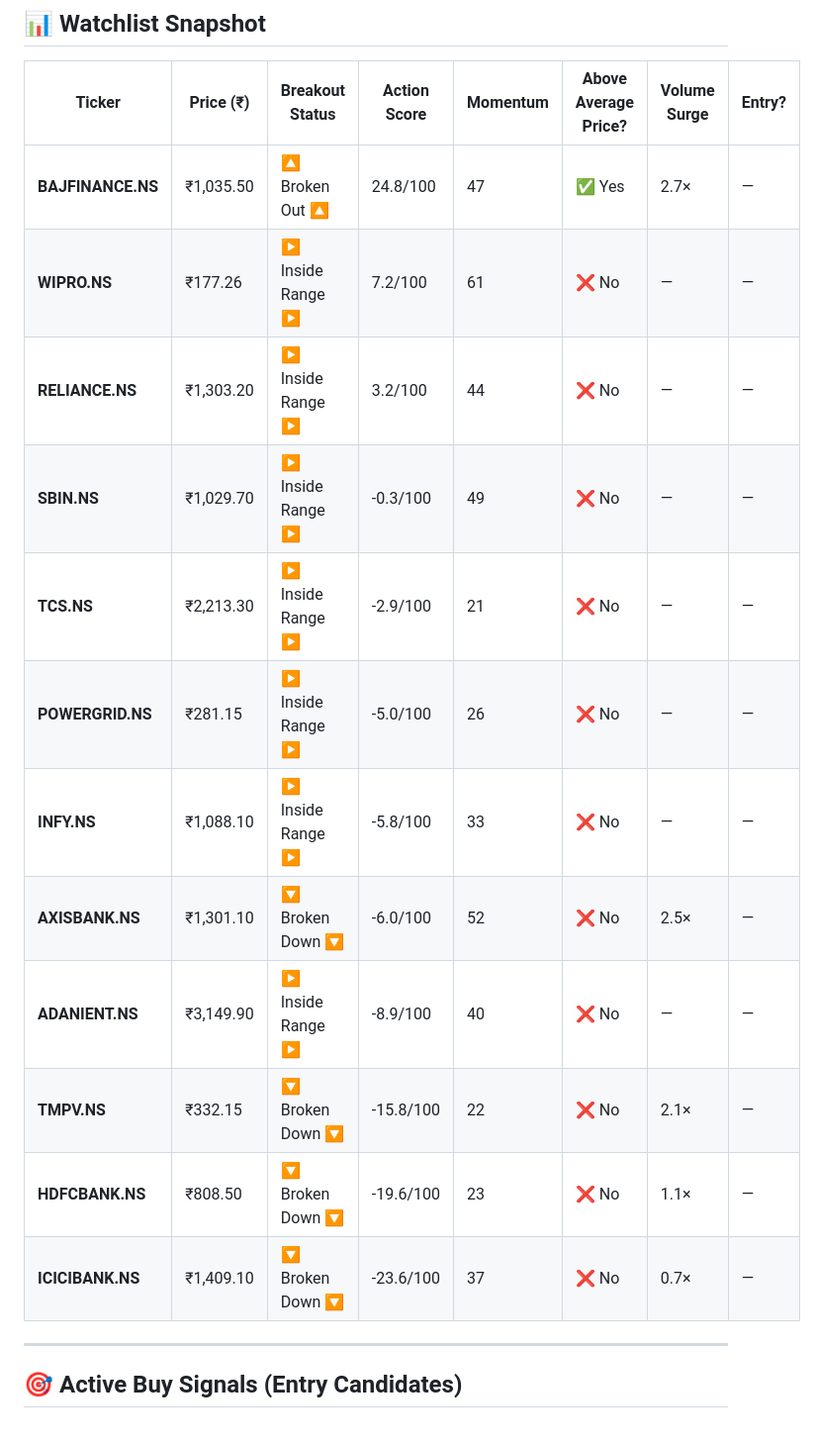
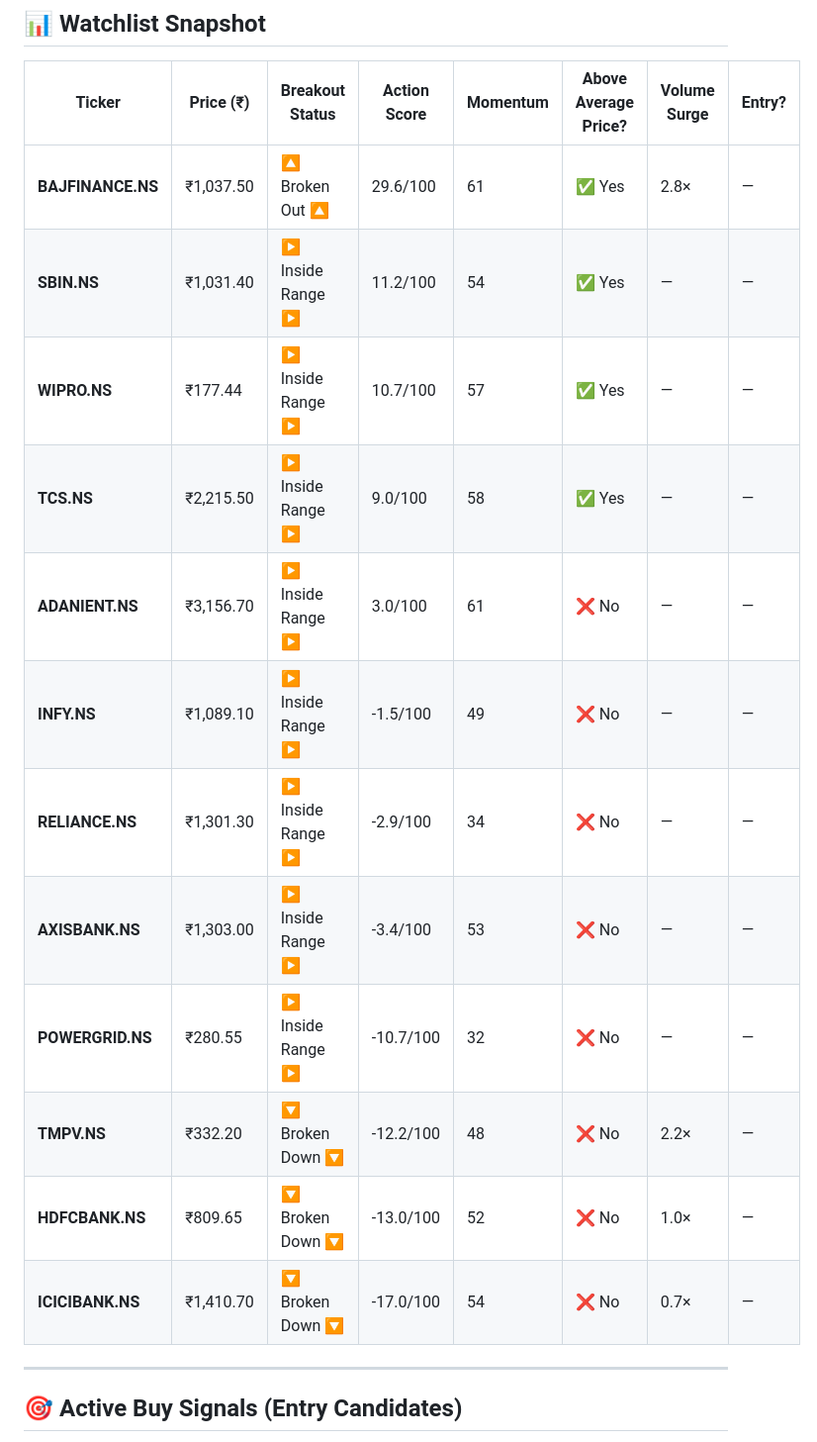
Before and after one commit to Adityak2002/trading-advisor, a Markdown page: reports/2026-07-16/intraday_report.md, the part around one of its changes. Shown at 99% size. Rendered like a GitHub page.

```diff
--- a/reports/2026-07-16/intraday_report.md
+++ b/reports/2026-07-16/intraday_report.md
@@ -39,18 +37,18 @@ The market is currently in a **"Wait and Watch"** phase. Most stocks are trading
 
 | Ticker | Price (₹) | Breakout Status | Action Score | Momentum | Above Average Price? | Volume Surge | Entry? |
 |--------|-----------|-----------------|--------------|----------|----------------------|--------------|--------|
-| **BAJFINANCE.NS** | ₹1,035.50 | 🔼 Broken Out 🔼 | 24.8/100 | 47 | ✅ Yes | 2.7× | — |
-| **WIPRO.NS** | ₹177.26 | ▶ Inside Range ▶ | 7.2/100 | 61 | ❌ No | — | — |
-| **RELIANCE.NS** | ₹1,303.20 | ▶ Inside Range ▶ | 3.2/100 | 44 | ❌ No | — | — |
-| **SBIN.NS** | ₹1,029.70 | ▶ Inside Range ▶ | -0.3/100 | 49 | ❌ No | — | — |
-| **TCS.NS** | ₹2,213.30 | ▶ Inside Range ▶ | -2.9/100 | 21 | ❌ No | — | — |
-| **POWERGRID.NS** | ₹281.15 | ▶ Inside Range ▶ | -5.0/100 | 26 | ❌ No | — | — |
-| **INFY.NS** | ₹1,088.10 | ▶ Inside Range ▶ | -5.8/100 | 33 | ❌ No | — | — |
-| **AXISBANK.NS** | ₹1,301.10 | 🔽 Broken Down 🔽 | -6.0/100 | 52 | ❌ No | 2.5× | — |
-| **ADANIENT.NS** | ₹3,149.90 | ▶ Inside Range ▶ | -8.9/100 | 40 | ❌ No | — | — |
-| **TMPV.NS** | ₹332.15 | 🔽 Broken Down 🔽 | -15.8/100 | 22 | ❌ No | 2.1× | — |
-| **HDFCBANK.NS** | ₹808.50 | 🔽 Broken Down 🔽 | -19.6/100 | 23 | ❌ No | 1.1× | — |
-| **ICICIBANK.NS** | ₹1,409.10 | 🔽 Broken Down 🔽 | -23.6/100 | 37 | ❌ No | 0.7× | — |
+| **BAJFINANCE.NS** | ₹1,037.50 | 🔼 Broken Out 🔼 | 29.6/100 | 61 | ✅ Yes | 2.8× | — |
+| **SBIN.NS** | ₹1,031.40 | ▶ Inside Range ▶ | 11.2/100 | 54 | ✅ Yes | — | — |
+| **WIPRO.NS** | ₹177.44 | ▶ Inside Range ▶ | 10.7/100 | 57 | ✅ Yes | — | — |
+| **TCS.NS** | ₹2,215.50 | ▶ Inside Range ▶ | 9.0/100 | 58 | ✅ Yes | — | — |
+| **ADANIENT.NS** | ₹3,156.70 | ▶ Inside Range ▶ | 3.0/100 | 61 | ❌ No | — | — |
+| **INFY.NS** | ₹1,089.10 | ▶ Inside Range ▶ | -1.5/100 | 49 | ❌ No | — | — |
+| **RELIANCE.NS** | ₹1,301.30 | ▶ Inside Range ▶ | -2.9/100 | 34 | ❌ No | — | — |
+| **AXISBANK.NS** | ₹1,303.00 | ▶ Inside Range ▶ | -3.4/100 | 53 | ❌ No | — | — |
+| **POWERGRID.NS** | ₹280.55 | ▶ Inside Range ▶ | -10.7/100 | 32 | ❌ No | — | — |
+| **TMPV.NS** | ₹332.20 | 🔽 Broken Down 🔽 | -12.2/100 | 48 | ❌ No | 2.2× | — |
+| **HDFCBANK.NS** | ₹809.65 | 🔽 Broken Down 🔽 | -13.0/100 | 52 | ❌ No | 1.0× | — |
+| **ICICIBANK.NS** | ₹1,410.70 | 🔽 Broken Down 🔽 | -17.0/100 | 54 | ❌ No | 0.7× | — |
 
 ---
 
```
Also changed, not shown: other parts of reports/2026-07-16/intraday_report.md (+18 -20 lines), reports/intraday_report.md (+30 -32 lines).
